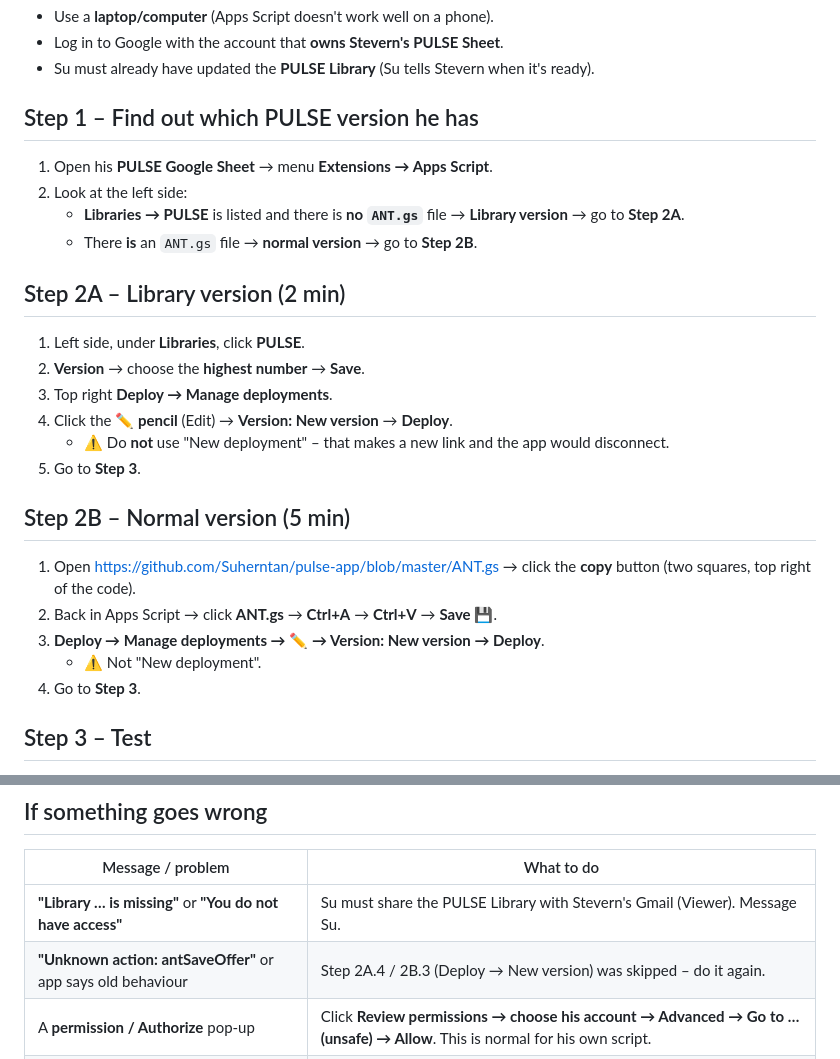
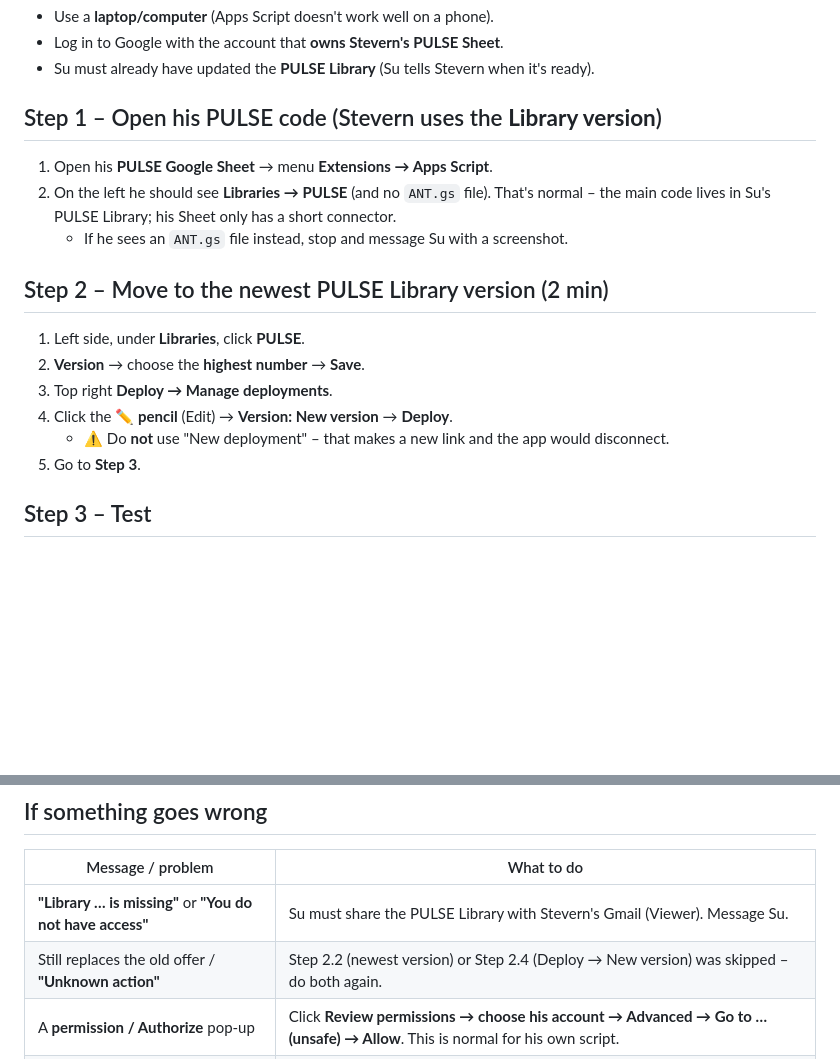
Before and after one commit to Suherntan/pulse-app, a Markdown page: PULSE/Stevern - PULSE Update Guide (for Claude).md, 2 parts joined by grey strips. Drawn GitHub-style; blank space fills up the shorter version.

Commit message:
Vault: Stevern guide – Library version only
Co-Authored-By: Claude Opus 5.5 <noreply@anthropic.com>
Claude-Session: https://claude.ai/code/session_01LMtzk8gRYMcymzZZftDEDb

```diff
--- a/PULSE/Stevern - PULSE Update Guide (for Claude).md
+++ b/PULSE/Stevern - PULSE Update Guide (for Claude).md
@@ -14,26 +14,18 @@
 - Log in to Google with the account that **owns Stevern's PULSE Sheet**.
 - Su must already have updated the **PULSE Library** (Su tells Stevern when it's ready).
 
-## Step 1 – Find out which PULSE version he has
+## Step 1 – Open his PULSE code (Stevern uses the **Library version**)
 1. Open his **PULSE Google Sheet** → menu **Extensions → Apps Script**.
-2. Look at the left side:
-   - **Libraries → PULSE** is listed and there is **no `ANT.gs`** file → **Library version** → go to **Step 2A**.
-   - There **is** an `ANT.gs` file → **normal version** → go to **Step 2B**.
+2. On the left he should see **Libraries → PULSE** (and no `ANT.gs` file). That's normal – the main code lives in Su's PULSE Library; his Sheet only has a short connector.
+   - If he sees an `ANT.gs` file instead, stop and message Su with a screenshot.
 
-## Step 2A – Library version (2 min)
+## Step 2 – Move to the newest PULSE Library version (2 min)
 1. Left side, under **Libraries**, click **PULSE**.
 2. **Version** → choose the **highest number** → **Save**.
 3. Top right **Deploy → Manage deployments**.
 4. Click the **✏️ pencil** (Edit) → **Version: New version** → **Deploy**.
    - ⚠️ Do **not** use "New deployment" – that makes a new link and the app would disconnect.
 5. Go to **Step 3**.
-
-## Step 2B – Normal version (5 min)
-1. Open https://github.com/Suherntan/pulse-app/blob/master/ANT.gs → click the **copy** button (two squares, top right of the code).
-2. Back in Apps Script → click **ANT.gs** → **Ctrl+A** → **Ctrl+V** → **Save** 💾.
-3. **Deploy → Manage deployments → ✏️ → Version: New version → Deploy**.
-   - ⚠️ Not "New deployment".
-4. Go to **Step 3**.
 
 ## Step 3 – Test
 1. On his phone, open PULSE → **A-N-T** → **Offer** for a test client → **SAVE TO DRIVE**.
@@ -48,7 +40,7 @@ Offers replaced in the last **30 days** are in **Google Drive → Bin** (left me
 | Message / problem | What to do |
 |---|---|
 | **"Library … is missing"** or **"You do not have access"** | Su must share the PULSE Library with Stevern's Gmail (Viewer). Message Su. |
-| **"Unknown action: antSaveOffer"** or app says old behaviour | Step 2A.4 / 2B.3 (Deploy → New version) was skipped – do it again. |
+| Still replaces the old offer / **"Unknown action"** | Step 2.2 (newest version) or Step 2.4 (Deploy → New version) was skipped – do both again. |
 | A **permission / Authorize** pop-up | Click **Review permissions → choose his account → Advanced → Go to … (unsafe) → Allow**. This is normal for his own script. |
 | The app shows **"PULSE IS PAUSED"** | His trial switch is off – message Su. |
 | Anything else | Stop, take a screenshot, send to Su. |
```
